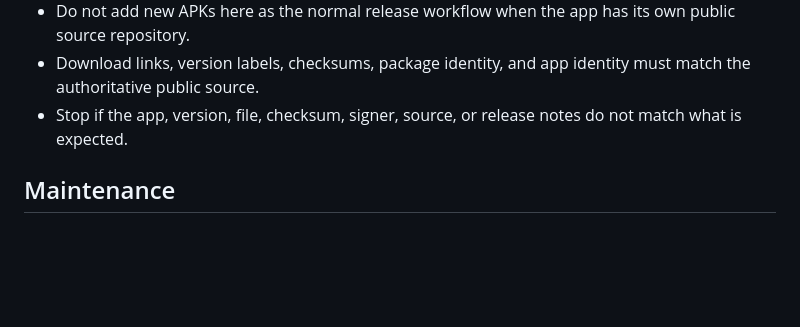
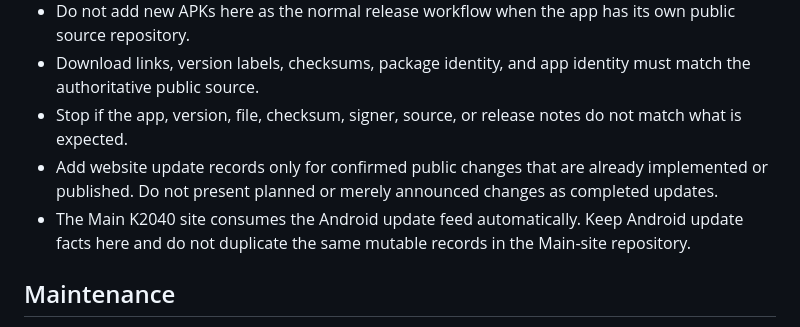
Before and after one commit to Kamui2040/K2040-Android-Releases, a Markdown page: AGENTS.md, the part around the change. GitHub-like rendering; blank space fills up the shorter version.

Commit message:
Define Android update feed ownership

```diff
--- a/AGENTS.md
+++ b/AGENTS.md
@@ -20,6 +20,8 @@ New app source and normal app releases belong in the app's public source reposit
 - Do not add new APKs here as the normal release workflow when the app has its own public source repository.
 - Download links, version labels, checksums, package identity, and app identity must match the authoritative public source.
 - Stop if the app, version, file, checksum, signer, source, or release notes do not match what is expected.
+- Add website update records only for confirmed public changes that are already implemented or published. Do not present planned or merely announced changes as completed updates.
+- The Main K2040 site consumes the Android update feed automatically. Keep Android update facts here and do not duplicate the same mutable records in the Main-site repository.
 
 ## Maintenance
 
```
